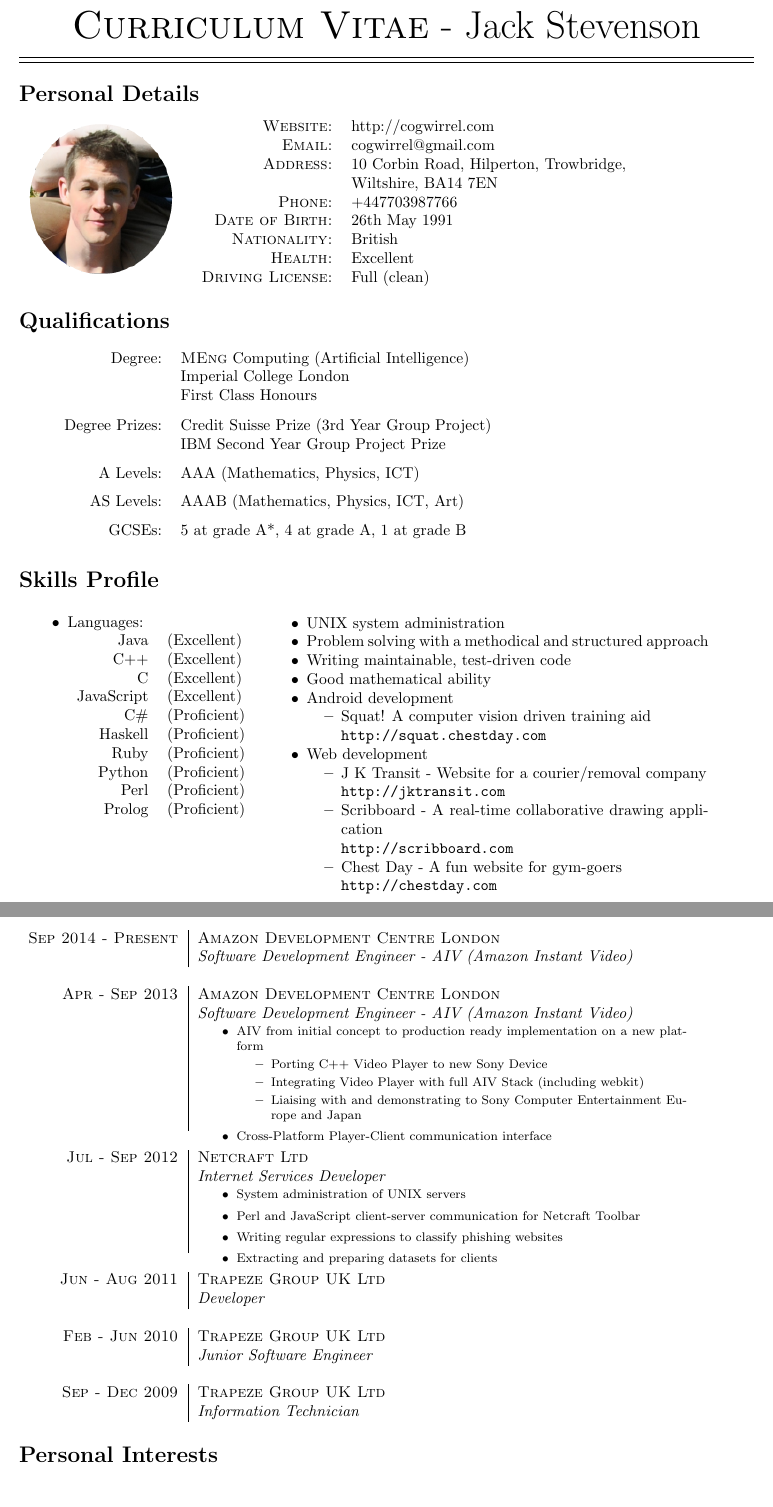
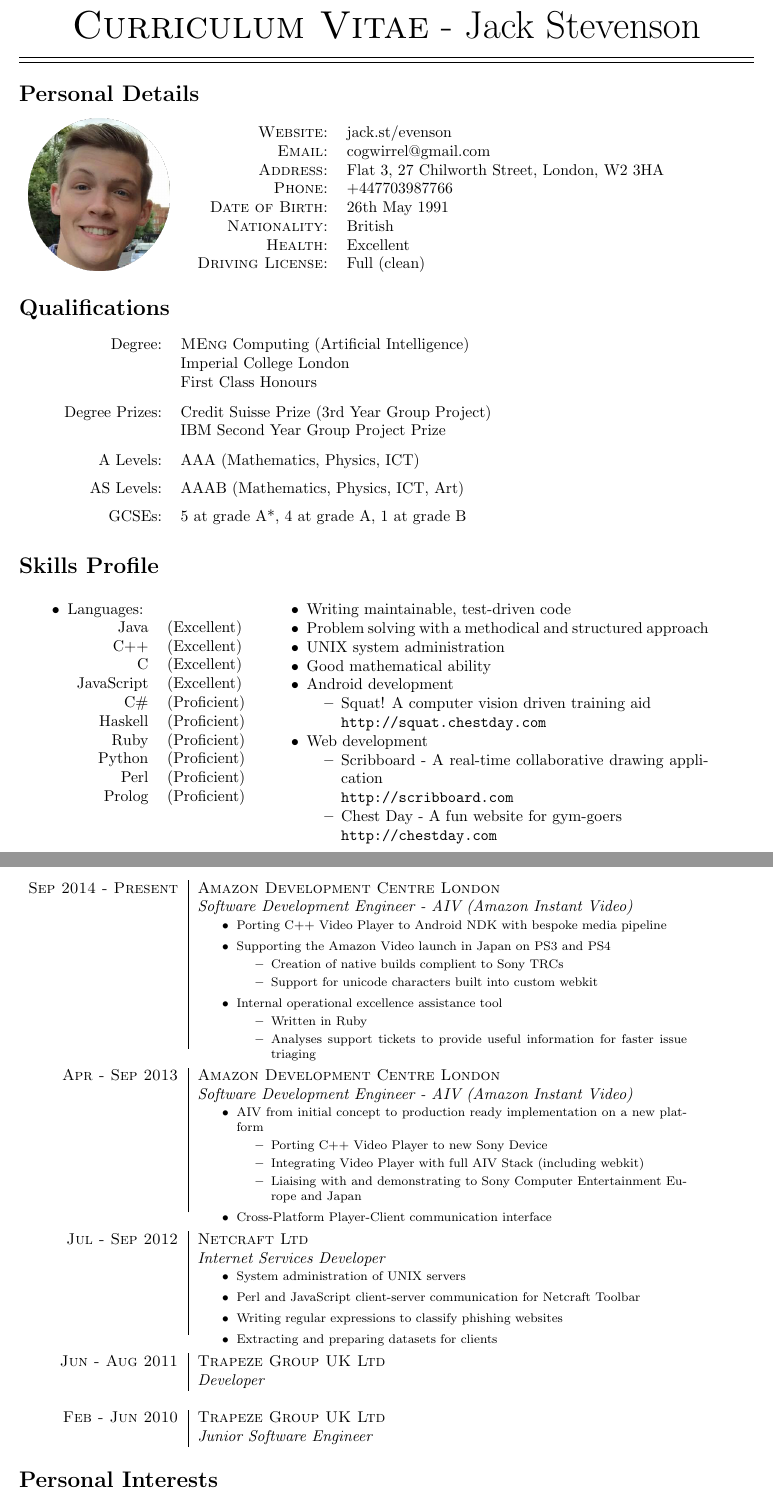
Before and after one commit to cogwirrel/cv, a LaTeX CV (cv.tex, which reads body/contact.tex, body/experience.tex, body/skills.tex): two parts of pages 1 and 2 of 2, joined at a grey line, cut so that both start at the same text. Compiled offline with pdfLaTeX.

Commit message:
Update image, add what I've done at amazon recently, remove jk transit from web dev as no longer live, shuffle skills

```diff
--- a/body/contact.tex
+++ b/body/contact.tex
@@ -7,10 +7,9 @@
 &
 
 \begin{tabular}{rl}
-\textsc{Website:} & http://cogwirrel.com \\
+\textsc{Website:} & jack.st/evenson \\
 \textsc{Email:} & cogwirrel@gmail.com \\
-\textsc{Address:} & 10 Corbin Road, Hilperton, Trowbridge,\\
- & Wiltshire, BA14 7EN\\
+\textsc{Address:} & Flat 3, 27 Chilworth Street, London, W2 3HA\\
 \textsc{Phone:} & +447703987766\\
 \textsc{Date of Birth:} & 26th May 1991 \\
 \textsc{Nationality:} & British \\
--- a/body/experience.tex
+++ b/body/experience.tex
@@ -4,6 +4,23 @@
 
 \textsc{Sep 2014 - Present} & \textsc{Amazon Development Centre London}\\
 & \emph{Software Development Engineer - AIV (Amazon Instant Video)}\\
+& \begin{footnotesize}
+\begin{itemize}
+	\vspace*{-\baselineskip}
+	\item Porting C++ Video Player to Android NDK with bespoke media pipeline
+	\item Supporting the Amazon Video launch in Japan on PS3 and PS4
+		\begin{itemize}
+		\item Creation of native builds complient to Sony TRCs
+		\item Support for unicode characters built into custom webkit
+		\end{itemize}
+	\item Internal operational excellence assistance tool
+		\begin{itemize}
+		\item Written in Ruby
+		\item Analyses support tickets to provide useful information for faster issue triaging
+		\end{itemize}
+	\vspace*{-\baselineskip}
+\end{itemize}
+\end{footnotesize}\\
 
 \multicolumn{2}{c}{} \\
 
@@ -54,11 +71,4 @@
 \textsc{Feb - Jun 2010} & \textsc{Trapeze Group UK Ltd}\\
 & \emph{Junior Software Engineer}\\
 
-\multicolumn{2}{c}{} \\
-
-%------------------------------------------------
-
-\textsc{Sep - Dec 2009} & \textsc{Trapeze Group UK Ltd}\\
-& \emph{Information Technician}\\
-
 \end{tabular}
--- a/body/skills.tex
+++ b/body/skills.tex
@@ -21,9 +21,9 @@
 &
 \parbox[t]{0.6\textwidth}{
 	\begin{itemize}
+		\item Writing maintainable, test-driven code
+		\item Problem solving with a methodical and structured approach
 		\item UNIX system administration
-		\item Problem solving with a methodical and structured approach
-		\item Writing maintainable, test-driven code
 		\item Good mathematical ability
 		\item Android development
 			\begin{itemize}
@@ -32,8 +32,6 @@
 			\end{itemize}
 		\item Web development
 			\begin{itemize}
-				\item J K Transit - Website for a courier/removal company\\
-				\url{http://jktransit.com}
 				\item Scribboard - A real-time collaborative drawing application\\
 				\url{http://scribboard.com}
 				\item Chest Day - A fun website for gym-goers\\
```
Also changed, not shown: img/jack_circle.png.
